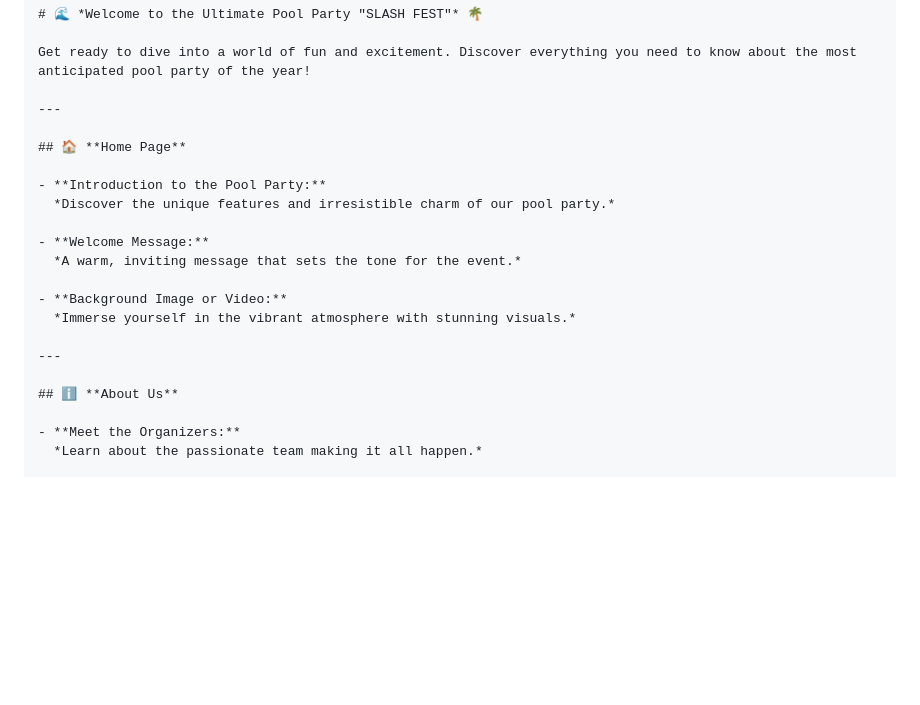
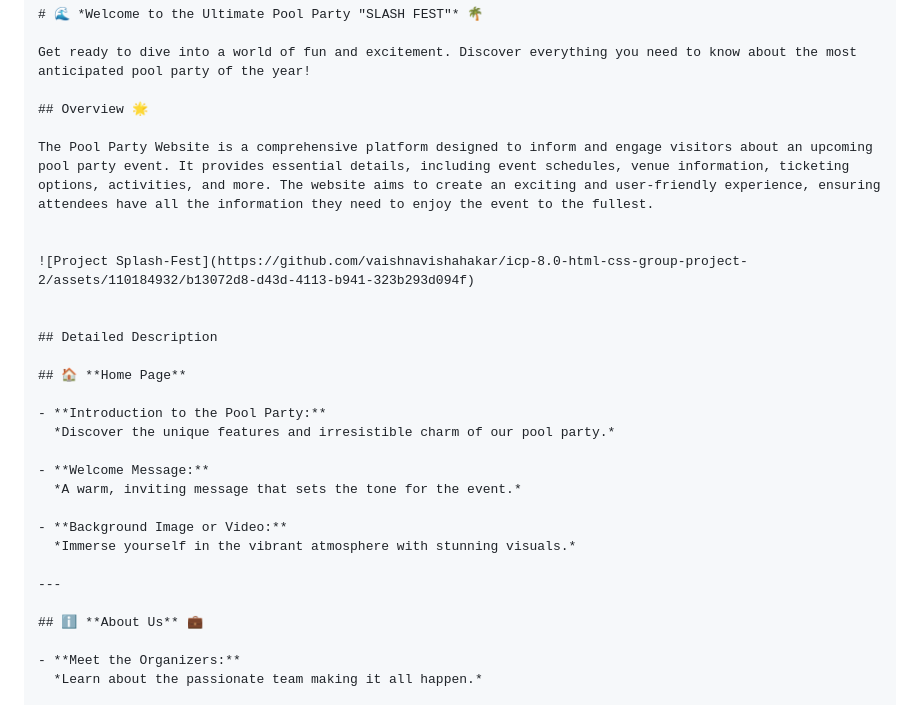
Before and after one commit to shubhamjoshi76/icp-8.0-html-css-group-project-2, a Markdown page: README.md, the part around the change. GitHub-like rendering; blank space fills up the shorter version.

```diff
--- a/README.md
+++ b/README.md
@@ -3,7 +3,15 @@
 
 Get ready to dive into a world of fun and excitement. Discover everything you need to know about the most anticipated pool party of the year!
 
----
+## Overview 🌟
+
+The Pool Party Website is a comprehensive platform designed to inform and engage visitors about an upcoming pool party event. It provides essential details, including event schedules, venue information, ticketing options, activities, and more. The website aims to create an exciting and user-friendly experience, ensuring attendees have all the information they need to enjoy the event to the fullest.
+
+
+![Project Splash-Fest](https://github.com/vaishnavishahakar/icp-8.0-html-css-group-project-2/assets/110184932/b13072d8-d43d-4113-b941-323b293d094f)
+
+
+## Detailed Description
 
 ## 🏠 **Home Page**
 
@@ -18,7 +26,7 @@ Get ready to dive into a world of fun and excitement. Discover everything you ne
 
 ---
 
-## ℹ️ **About Us**
+## ℹ️ **About Us** 💼
 
 - **Meet the Organizers:**
   *Learn about the passionate team making it all happen.*
```
